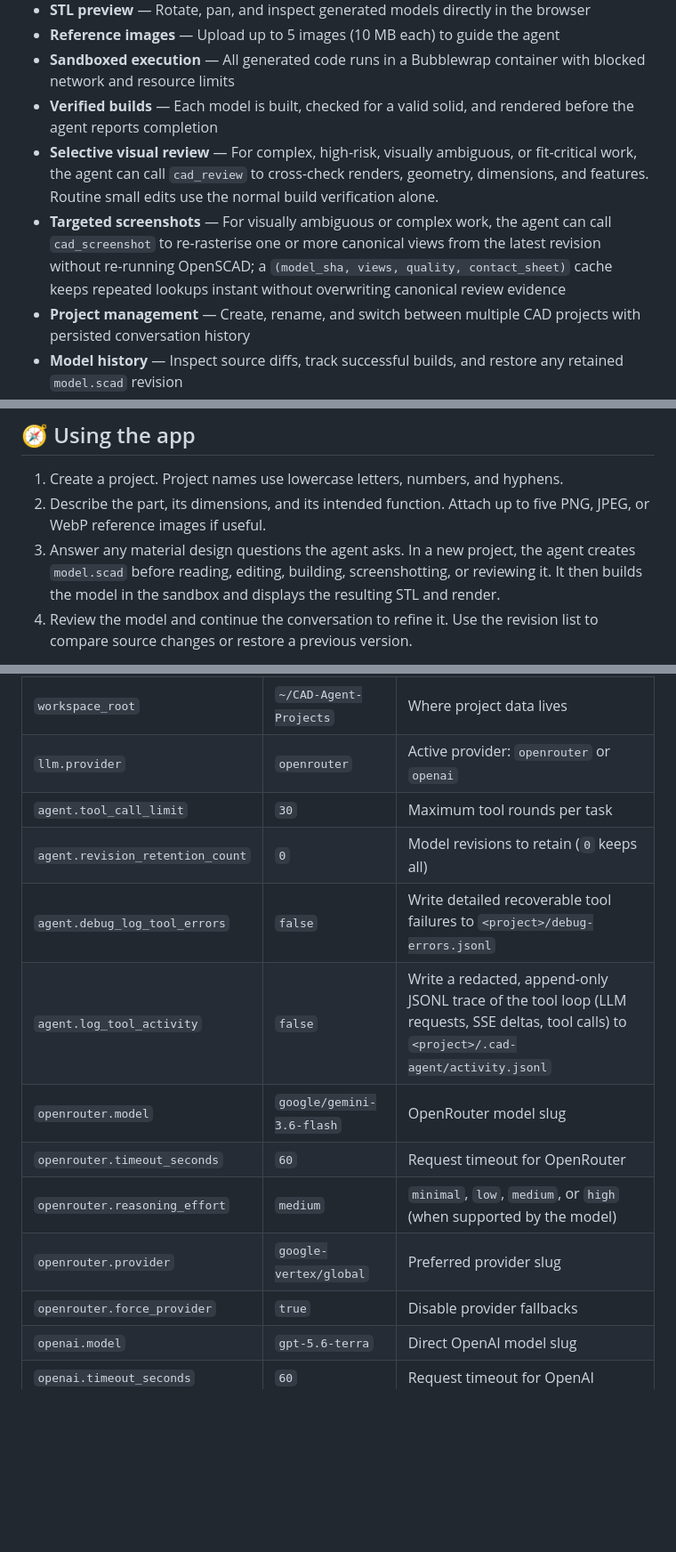
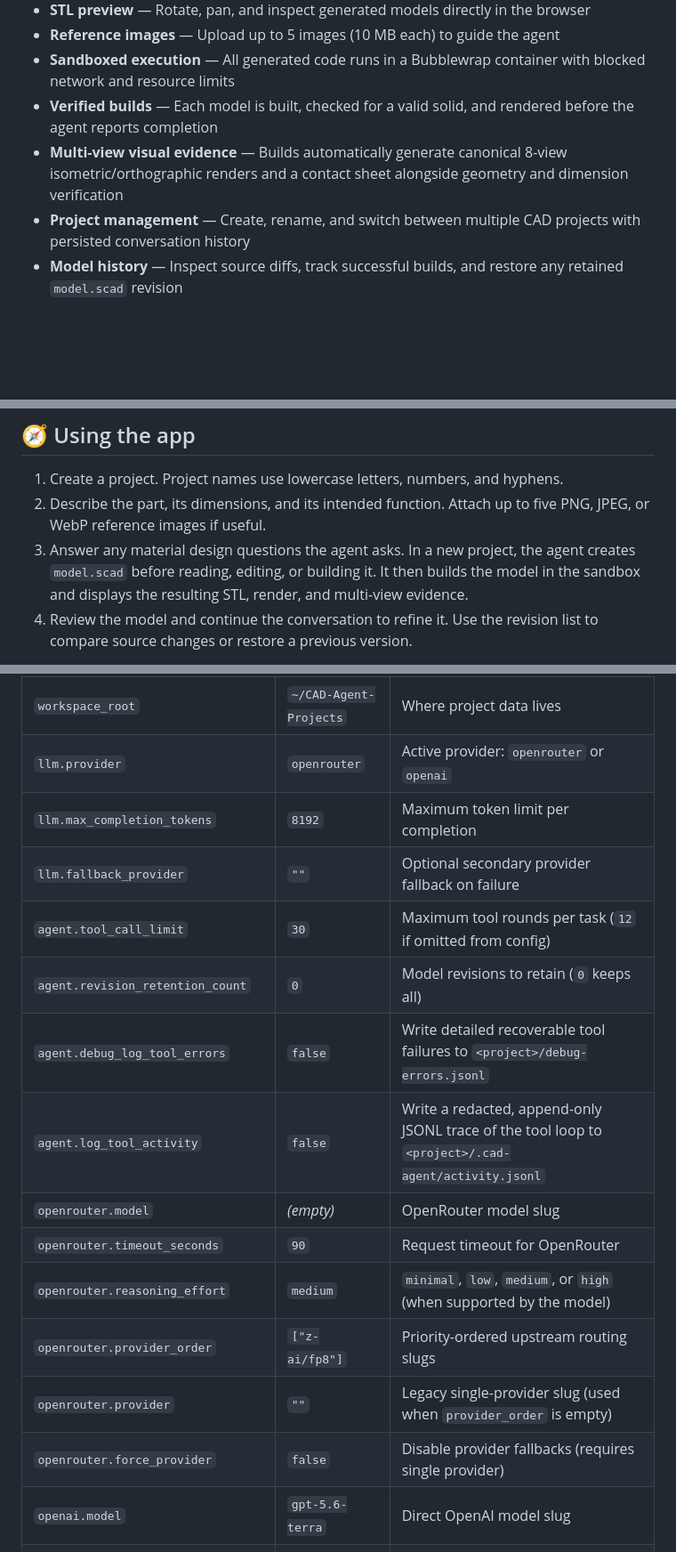
Before and after one commit to neuronaline/local-ai-cad-agent, a Markdown page: README.md, 3 parts joined by grey strips. Shown at 89% size. Drawn GitHub-style; blank space fills up the shorter version.

Commit message:
update features and configuration details for clarity and accuracy

```diff
--- a/README.md
+++ b/README.md
@@ -19,8 +19,7 @@ A local-first web app that lets you **chat with an AI agent to create parametric
 - **Reference images** — Upload up to 5 images (10 MB each) to guide the agent
 - **Sandboxed execution** — All generated code runs in a Bubblewrap container with blocked network and resource limits
 - **Verified builds** — Each model is built, checked for a valid solid, and rendered before the agent reports completion
-- **Selective visual review** — For complex, high-risk, visually ambiguous, or fit-critical work, the agent can call `cad_review` to cross-check renders, geometry, dimensions, and features. Routine small edits use the normal build verification alone.
-- **Targeted screenshots** — For visually ambiguous or complex work, the agent can call `cad_screenshot` to re-rasterise one or more canonical views from the latest revision without re-running OpenSCAD; a `(model_sha, views, quality, contact_sheet)` cache keeps repeated lookups instant without overwriting canonical review evidence
+- **Multi-view visual evidence** — Builds automatically generate canonical 8-view isometric/orthographic renders and a contact sheet alongside geometry and dimension verification
 - **Project management** — Create, rename, and switch between multiple CAD projects with persisted conversation history
 - **Model history** — Inspect source diffs, track successful builds, and restore any retained `model.scad` revision
 - **Dark theme UI** — Compact, responsive interface with Markdown rendering and syntax highlighting
@@ -58,9 +57,9 @@ Only the key for the selected provider is required.
 2. Describe the part, its dimensions, and its intended function. Attach up to five
    PNG, JPEG, or WebP reference images if useful.
 3. Answer any material design questions the agent asks. In a new project, the
-   agent creates `model.scad` before reading, editing, building, screenshotting,
-   or reviewing it. It then builds the model in the sandbox and displays the
-   resulting STL and render.
+   agent creates `model.scad` before reading, editing, or building it. It then
+   builds the model in the sandbox and displays the resulting STL, render, and
+   multi-view evidence.
 4. Review the model and continue the conversation to refine it. Use the revision
    list to compare source changes or restore a previous version.
 
@@ -111,15 +110,18 @@ per-user configuration file.
 |---|---|---|
 | `workspace_root` | `~/CAD-Agent-Projects` | Where project data lives |
 | `llm.provider` | `openrouter` | Active provider: `openrouter` or `openai` |
-| `agent.tool_call_limit` | `30` | Maximum tool rounds per task |
+| `llm.max_completion_tokens` | `8192` | Maximum token limit per completion |
+| `llm.fallback_provider` | `""` | Optional secondary provider fallback on failure |
+| `agent.tool_call_limit` | `30` | Maximum tool rounds per task (`12` if omitted from config) |
 | `agent.revision_retention_count` | `0` | Model revisions to retain (`0` keeps all) |
 | `agent.debug_log_tool_errors` | `false` | Write detailed recoverable tool failures to `<project>/debug-errors.jsonl` |
-| `agent.log_tool_activity` | `false` | Write a redacted, append-only JSONL trace of the tool loop (LLM requests, SSE deltas, tool calls) to `<project>/.cad-agent/activity.jsonl` |
-| `openrouter.model` | `google/gemini-3.6-flash` | OpenRouter model slug |
-| `openrouter.timeout_seconds` | `60` | Request timeout for OpenRouter |
+| `agent.log_tool_activity` | `false` | Write a redacted, append-only JSONL trace of the tool loop to `<project>/.cad-agent/activity.jsonl` |
+| `openrouter.model` | *(empty)* | OpenRouter model slug |
+| `openrouter.timeout_seconds` | `90` | Request timeout for OpenRouter |
 | `openrouter.reasoning_effort` | `medium` | `minimal`, `low`, `medium`, or `high` (when supported by the model) |
-| `openrouter.provider` | `google-vertex/global` | Preferred provider slug |
-| `openrouter.force_provider` | `true` | Disable provider fallbacks |
+| `openrouter.provider_order` | `["z-ai/fp8"]` | Priority-ordered upstream routing slugs |
+| `openrouter.provider` | `""` | Legacy single-provider slug (used when `provider_order` is empty) |
+| `openrouter.force_provider` | `false` | Disable provider fallbacks (requires single provider) |
 | `openai.model` | `gpt-5.6-terra` | Direct OpenAI model slug |
 | `openai.timeout_seconds` | `60` | Request timeout for OpenAI |
 | `openai.reasoning_effort` | *(empty)* | Optional reasoning setting for compatible OpenAI models |
```
Also changed, not shown: other parts of README.md (+3 -2 lines).
